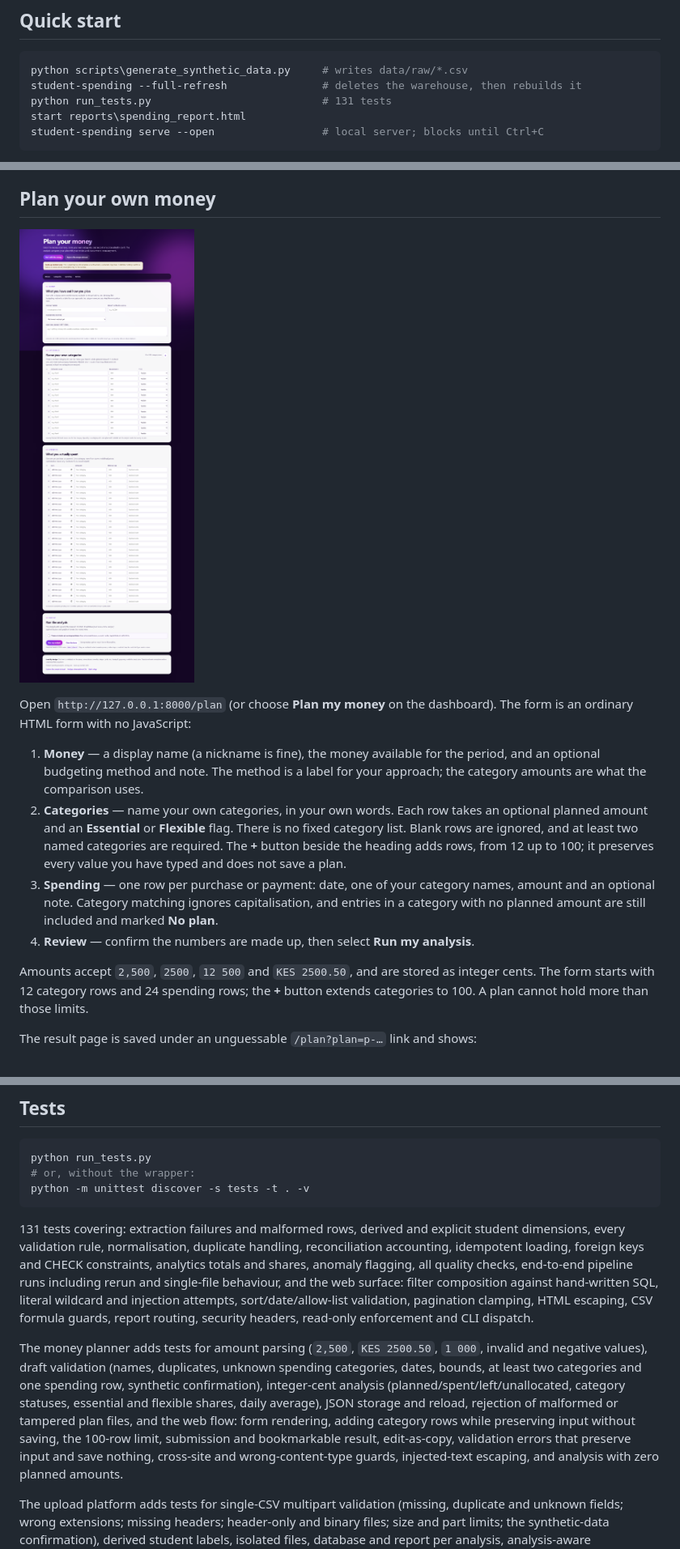
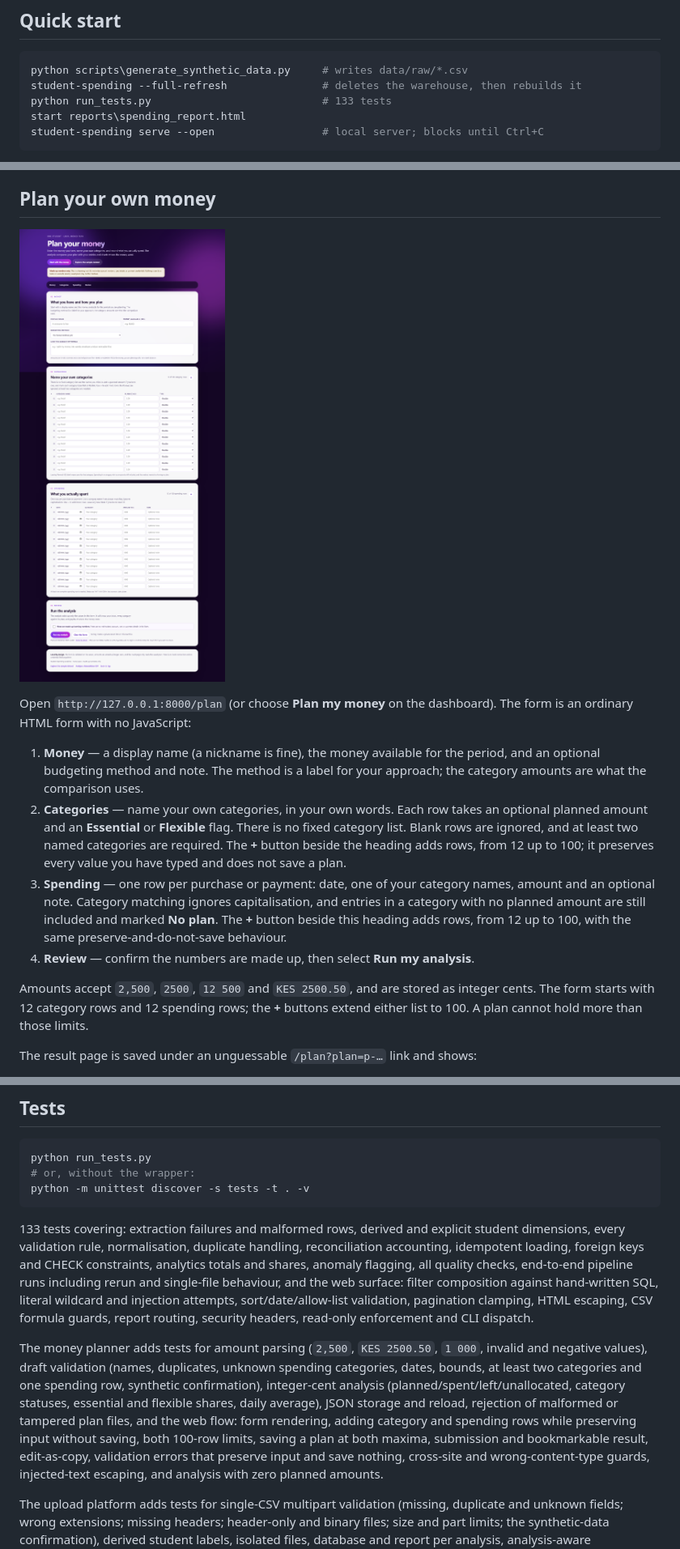
Before and after one commit to markmureithi346-byte/student-spending-analytics, a Markdown page: README.md, 3 parts joined by grey strips. Shown at 81% size. GitHub-like rendering; pictures changed too: docs/images/plan-form.png.

````diff
--- a/README.md
+++ b/README.md
@@ -99,7 +99,7 @@ virtual environment.
 ```powershell
 python scripts\generate_synthetic_data.py     # writes data/raw/*.csv
 student-spending --full-refresh               # deletes the warehouse, then rebuilds it
-python run_tests.py                           # 131 tests
+python run_tests.py                           # 133 tests
 start reports\spending_report.html
 student-spending serve --open                 # local server; blocks until Ctrl+C
 ```
@@ -247,12 +247,14 @@ form is an ordinary HTML form with no JavaScript:
    value you have typed and does not save a plan.
 3. **Spending** — one row per purchase or payment: date, one of your category names,
    amount and an optional note. Category matching ignores capitalisation, and entries in
-   a category with no planned amount are still included and marked **No plan**.
+   a category with no planned amount are still included and marked **No plan**. The
+   **+** button beside this heading adds rows, from 12 up to 100, with the same
+   preserve-and-do-not-save behaviour.
 4. **Review** — confirm the numbers are made up, then select **Run my analysis**.
 
 Amounts accept `2,500`, `2500`, `12 500` and `KES 2500.50`, and are stored as integer
-cents. The form starts with 12 category rows and 24 spending rows; the **+** button
-extends categories to 100. A plan cannot hold more than those limits.
+cents. The form starts with 12 category rows and 12 spending rows; the **+** buttons
+extend either list to 100. A plan cannot hold more than those limits.
 
 The result page is saved under an unguessable `/plan?plan=p-…` link and shows:
 
@@ -515,7 +517,7 @@ python run_tests.py
 python -m unittest discover -s tests -t . -v
 ```
 
-131 tests covering: extraction failures and malformed rows, derived and explicit student
+133 tests covering: extraction failures and malformed rows, derived and explicit student
 dimensions, every validation rule, normalisation, duplicate handling, reconciliation
 accounting, idempotent loading, foreign keys and CHECK constraints, analytics totals and
 shares, anomaly flagging, all quality checks, end-to-end pipeline runs including rerun
@@ -529,9 +531,10 @@ and negative values), draft validation (names, duplicates, unknown spending cate
 dates, bounds, at least two categories and one spending row, synthetic confirmation),
 integer-cent analysis (planned/spent/left/unallocated, category statuses, essential and
 flexible shares, daily average), JSON storage and reload, rejection of malformed or
-tampered plan files, and the web flow: form rendering, adding category rows while
-preserving input without saving, the 100-row limit, submission and bookmarkable result,
-edit-as-copy, validation errors that preserve input and save nothing, cross-site and
+tampered plan files, and the web flow: form rendering, adding category and spending rows
+while preserving input without saving, both 100-row limits, saving a plan at both
+maxima, submission and bookmarkable result, edit-as-copy, validation errors that preserve
+input and save nothing, cross-site and
 wrong-content-type guards, injected-text escaping, and analysis with zero planned amounts.
 
 The upload platform adds tests for single-CSV multipart validation (missing, duplicate
````
Also changed, not shown: other parts of README.md (+5 -5 lines), CHANGELOG.md (+17 -0 lines), docs/LEARNING_LOG.md (+11 -7 lines), 4 other files.
